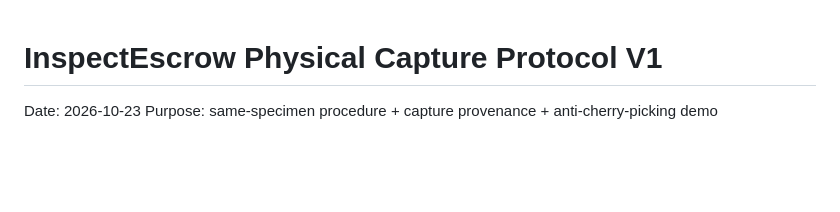
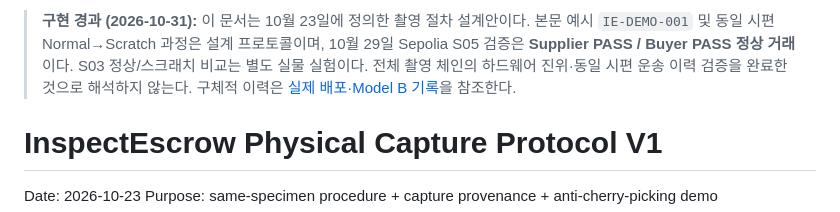
Before and after one commit to CHANGJAEHYUN-engineering/InspectEscrow, a Markdown page: docs/PHYSICAL_CAPTURE_PROTOCOL_V1_KO.md, the part around the change. GitHub-like rendering; blank space fills up the shorter version.

Commit message:
docs: distinguish historical design, physical scenario and actual deployed evidence

```diff
--- a/docs/PHYSICAL_CAPTURE_PROTOCOL_V1_KO.md
+++ b/docs/PHYSICAL_CAPTURE_PROTOCOL_V1_KO.md
@@ -1,3 +1,5 @@
+> **구현 경과 (2026-10-31):** 이 문서는 10월 23일에 정의한 촬영 절차 설계안이다. 본문 예시 `IE-DEMO-001` 및 동일 시편 Normal→Scratch 과정은 설계 프로토콜이며, 10월 29일 Sepolia S05 검증은 **Supplier PASS / Buyer PASS 정상 거래**이다. S03 정상/스크래치 비교는 별도 실물 실험이다. 전체 촬영 체인의 하드웨어 진위·동일 시편 운송 이력 검증을 완료한 것으로 해석하지 않는다. 구체적 이력은 [실제 배포·Model B 기록](PATCH3_SEPOLIA_AND_MODEL_B_20261031_KO.md)을 참조한다.
+
 # InspectEscrow Physical Capture Protocol V1
 
 Date: 2026-10-23
```
